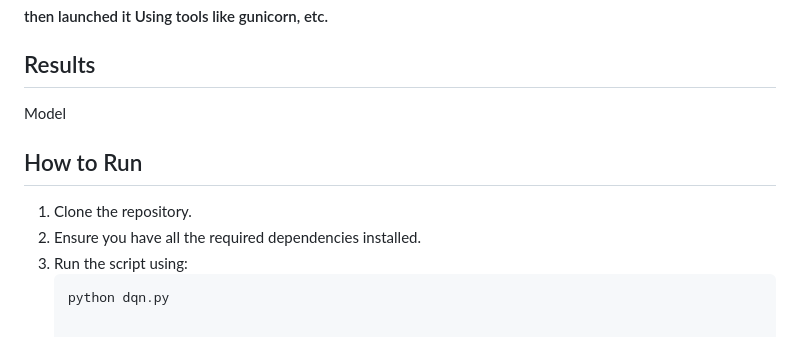
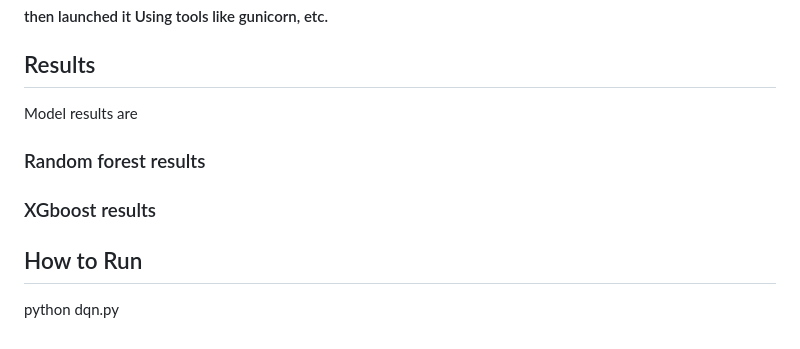
Before and after one commit to Priyanshu-Singh-git/Medical-Fraud-Detection-App, a Markdown page: README.md, the part around the change. GitHub-like rendering.

````diff
--- a/README.md
+++ b/README.md
@@ -38,12 +38,11 @@
 
 ## Results
 
-Model
+Model results are
+### Random forest results
+
+### XGboost results
 
 ## How to Run
 
-1. Clone the repository.
-2. Ensure you have all the required dependencies installed.
-3. Run the script using:
-   ```bash
    python dqn.py
````
